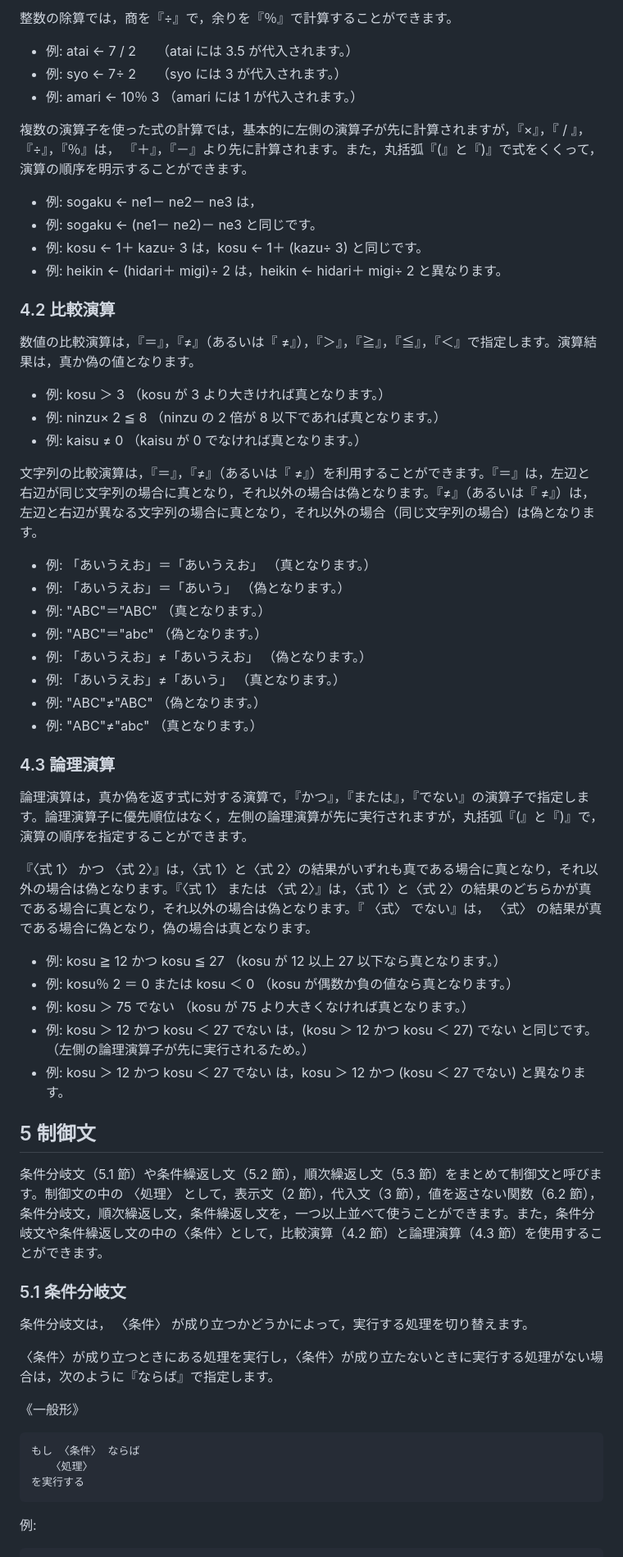
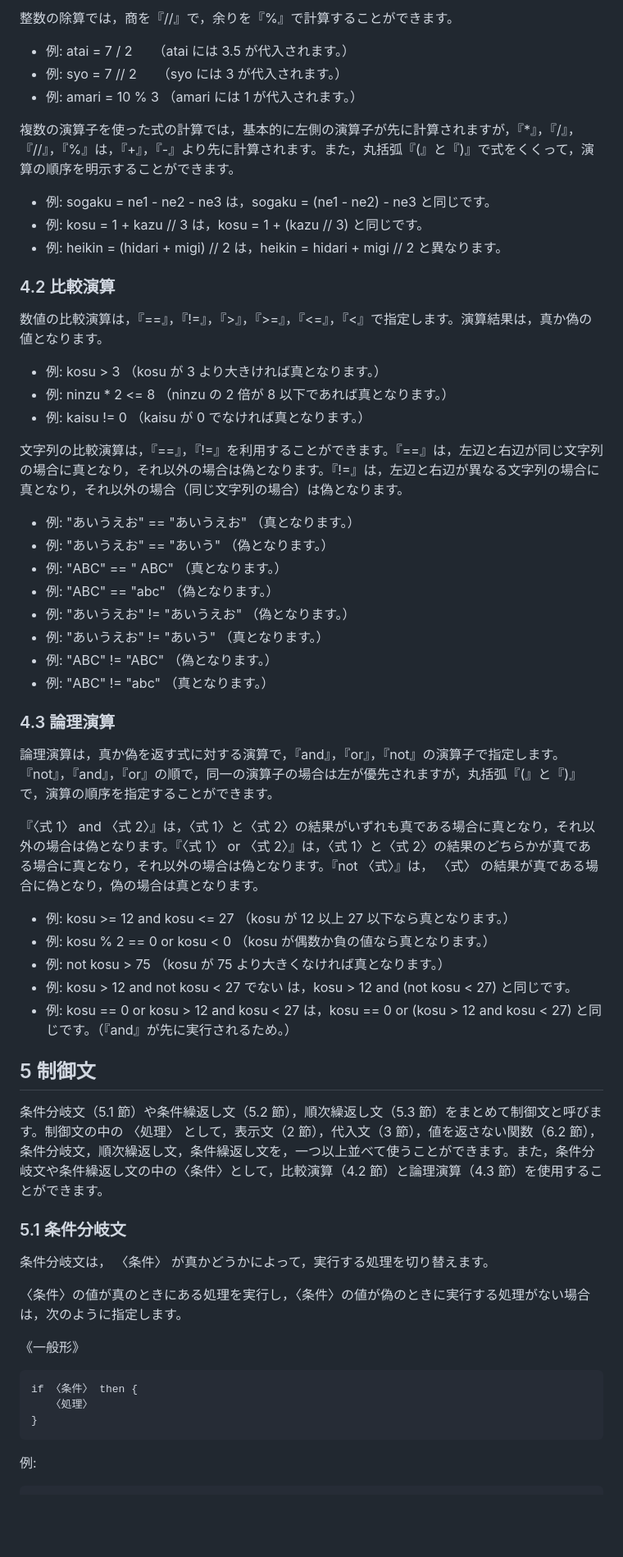
Before and after one commit to code4fukui/Wirth, a Markdown page: README.md, the part around one of its changes. Shown at 82% size. GitHub-like rendering; blank space fills up the shorter version.

````diff
--- a/README.md
+++ b/README.md
@@ -66,47 +62,46 @@
 
-整数の除算では，商を『÷』で，余りを『％』で計算することができます。
+整数の除算では，商を『//』で，余りを『%』で計算することができます。
 
-- 例: atai ← 7 / 2 　 （atai には 3.5 が代入されます。）
-- 例: syo ← 7÷ 2 　 （syo には 3 が代入されます。）
-- 例: amari ← 10％ 3 （amari には 1 が代入されます。）
+- 例: atai = 7 / 2 　 （atai には 3.5 が代入されます。）
+- 例: syo = 7 // 2 　 （syo には 3 が代入されます。）
+- 例: amari = 10 % 3 （amari には 1 が代入されます。）
 
-複数の演算子を使った式の計算では，基本的に左側の演算子が先に計算されますが，『×』，『 / 』，『÷』，『％』は， 『＋』，『－』より先に計算されます。また，丸括弧『(』と『)』で式をくくって，演算の順序を明示することができます。
+複数の演算子を使った式の計算では，基本的に左側の演算子が先に計算されますが，『*』，『/』，『//』，『%』は，『+』，『-』より先に計算されます。また，丸括弧『(』と『)』で式をくくって，演算の順序を明示することができます。
 
-- 例: sogaku ← ne1－ ne2－ ne3 は，
-- 例: sogaku ← (ne1－ ne2)－ ne3 と同じです。
-- 例: kosu ← 1＋ kazu÷ 3 は，kosu ← 1＋ (kazu÷ 3) と同じです。
-- 例: heikin ← (hidari＋ migi)÷ 2 は，heikin ← hidari＋ migi÷ 2 と異なります。
+- 例: sogaku = ne1 - ne2 - ne3 は，sogaku = (ne1 - ne2) - ne3 と同じです。
+- 例: kosu = 1 + kazu // 3 は，kosu = 1 + (kazu // 3) と同じです。
+- 例: heikin = (hidari + migi) // 2 は，heikin = hidari + migi // 2 と異なります。
 
 ### 4.2 比較演算
 
-数値の比較演算は，『＝』，『≠』（あるいは『 ≠』），『＞』，『≧』，『≦』，『＜』で指定します。演算結果は，真か偽の値となります。
+数値の比較演算は，『==』，『!=』，『>』，『>=』，『<=』，『<』で指定します。演算結果は，真か偽の値となります。
 
-- 例: kosu ＞ 3 （kosu が 3 より大きければ真となります。）
-- 例: ninzu× 2 ≦ 8 （ninzu の 2 倍が 8 以下であれば真となります。）
-- 例: kaisu ≠ 0 （kaisu が 0 でなければ真となります。）
+- 例: kosu > 3 （kosu が 3 より大きければ真となります。）
+- 例: ninzu * 2 <= 8 （ninzu の 2 倍が 8 以下であれば真となります。）
+- 例: kaisu != 0 （kaisu が 0 でなければ真となります。）
 
-文字列の比較演算は，『＝』，『≠』（あるいは『 ≠』）を利用することができます。『＝』は，左辺と右辺が同じ文字列の場合に真となり，それ以外の場合は偽となります。『≠』（あるいは『 ≠』）は，左辺と右辺が異なる文字列の場合に真となり，それ以外の場合（同じ文字列の場合）は偽となります。
+文字列の比較演算は，『==』，『!=』を利用することができます。『==』は，左辺と右辺が同じ文字列の場合に真となり，それ以外の場合は偽となります。『!=』は，左辺と右辺が異なる文字列の場合に真となり，それ以外の場合（同じ文字列の場合）は偽となります。
 
-- 例: 「あいうえお」＝「あいうえお」 （真となります。）
-- 例: 「あいうえお」＝「あいう」 （偽となります。）
-- 例: "ABC"＝"ABC" （真となります。）
-- 例: "ABC"＝"abc" （偽となります。）
-- 例: 「あいうえお」≠「あいうえお」 （偽となります。）
-- 例: 「あいうえお」≠「あいう」 （真となります。）
-- 例: "ABC"≠"ABC" （偽となります。）
-- 例: "ABC"≠"abc" （真となります。）
+- 例: "あいうえお" == "あいうえお" （真となります。）
+- 例: "あいうえお" == "あいう" （偽となります。）
+- 例: "ABC" == " ABC" （真となります。）
+- 例: "ABC" == "abc" （偽となります。）
+- 例: "あいうえお" != "あいうえお" （偽となります。）
+- 例: "あいうえお" !=  "あいう" （真となります。）
+- 例: "ABC" != "ABC" （偽となります。）
+- 例: "ABC" != "abc" （真となります。）
 
 ### 4.3 論理演算
 
-論理演算は，真か偽を返す式に対する演算で，『かつ』，『または』，『でない』の演算子で指定します。論理演算子に優先順位はなく，左側の論理演算が先に実行されますが，丸括弧『(』と『)』で，演算の順序を指定することができます。
+論理演算は，真か偽を返す式に対する演算で，『and』，『or』，『not』の演算子で指定します。『not』，『and』，『or』の順で，同一の演算子の場合は左が優先されますが，丸括弧『(』と『)』で，演算の順序を指定することができます。
 
-『〈式 1〉 かつ 〈式 2〉』は，〈式 1〉と〈式 2〉の結果がいずれも真である場合に真となり，それ以外の場合は偽となります。『〈式 1〉 または 〈式 2〉』は，〈式 1〉と〈式 2〉の結果のどちらかが真である場合に真となり，それ以外の場合は偽となります。『 〈式〉 でない』は， 〈式〉 の結果が真である場合に偽となり，偽の場合は真となります。
+『〈式 1〉 and 〈式 2〉』は，〈式 1〉と〈式 2〉の結果がいずれも真である場合に真となり，それ以外の場合は偽となります。『〈式 1〉 or 〈式 2〉』は，〈式 1〉と〈式 2〉の結果のどちらかが真である場合に真となり，それ以外の場合は偽となります。『not 〈式〉』は， 〈式〉 の結果が真である場合に偽となり，偽の場合は真となります。
 
-- 例: kosu ≧ 12 かつ kosu ≦ 27 （kosu が 12 以上 27 以下なら真となります。）
-- 例: kosu％ 2 ＝ 0 または kosu ＜ 0 （kosu が偶数か負の値なら真となります。）
-- 例: kosu ＞ 75 でない （kosu が 75 より大きくなければ真となります。）
-- 例: kosu ＞ 12 かつ kosu ＜ 27 でない は，(kosu ＞ 12 かつ kosu ＜ 27) でない と同じです。（左側の論理演算子が先に実行されるため。）
-- 例: kosu ＞ 12 かつ kosu ＜ 27 でない は，kosu ＞ 12 かつ (kosu ＜ 27 でない) と異なります。
+- 例: kosu >= 12 and kosu <= 27 （kosu が 12 以上 27 以下なら真となります。）
+- 例: kosu % 2 == 0 or kosu < 0 （kosu が偶数か負の値なら真となります。）
+- 例: not kosu > 75 （kosu が 75 より大きくなければ真となります。）
+- 例: kosu > 12 and not kosu < 27 でない は，kosu > 12 and (not kosu < 27) と同じです。
+- 例: kosu == 0 or kosu > 12 and kosu < 27 は，kosu == 0 or (kosu > 12 and kosu < 27) と同じです。（『and』が先に実行されるため。）
 
 ## 5 制御文
 
@@ -114,15 +109,15 @@
 
 ### 5.1 条件分岐文
 
-条件分岐文は， 〈条件〉 が成り立つかどうかによって，実行する処理を切り替えます。
+条件分岐文は， 〈条件〉 が真かどうかによって，実行する処理を切り替えます。
 
-〈条件〉が成り立つときにある処理を実行し，〈条件〉が成り立たないときに実行する処理がない場合は，次のように『ならば』で指定します。
+〈条件〉の値が真のときにある処理を実行し，〈条件〉の値が偽のときに実行する処理がない場合は，次のように指定します。
 
 《一般形》
 ```
-もし 〈条件〉 ならば
+if 〈条件〉 then {
    〈処理〉
-を実行する
+}
 ```
 
 例:
````
Also changed, not shown: other parts of README.md (+146 -130 lines).
